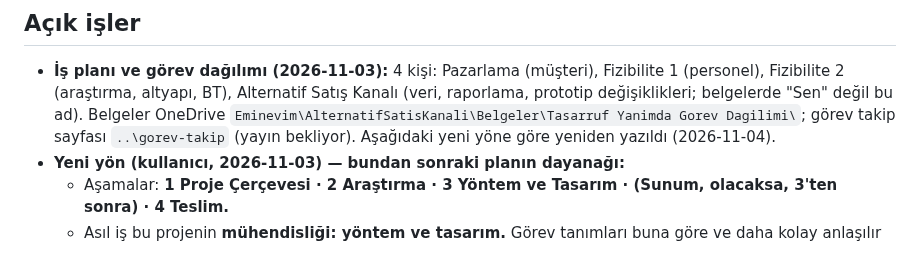
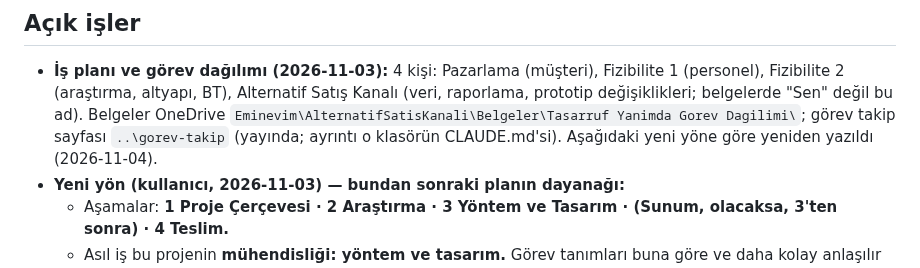
Before and after one commit to sualpsudas/eminevim-saha-paneli, a Markdown page: CLAUDE.md, the part around the change. GitHub-like rendering.

```diff
--- a/CLAUDE.md
+++ b/CLAUDE.md
@@ -254,7 +254,7 @@ Paylaşım için tek sayfa: `linkler.html` → https://sualpsudas.github.io/emin
   (araştırma, altyapı, BT), Alternatif Satış Kanalı (veri, raporlama, prototip değişiklikleri; belgelerde "Sen" değil bu ad).
   Belgeler OneDrive
   `Eminevim\AlternatifSatisKanali\Belgeler\Tasarruf Yanimda Gorev Dagilimi\`; görev takip sayfası `..\gorev-takip`
-  (yayın bekliyor). Aşağıdaki yeni yöne göre yeniden yazıldı (2026-11-04).
+  (yayında; ayrıntı o klasörün CLAUDE.md'si). Aşağıdaki yeni yöne göre yeniden yazıldı (2026-11-04).
 - **Yeni yön (kullanıcı, 2026-11-03) — bundan sonraki planın dayanağı:**
   - Aşamalar: **1 Proje Çerçevesi · 2 Araştırma · 3 Yöntem ve Tasarım · (Sunum, olacaksa, 3'ten sonra) · 4 Teslim.**
   - Asıl iş bu projenin **mühendisliği: yöntem ve tasarım.** Görev tanımları buna göre ve daha kolay anlaşılır yazılır.
```
Also changed, not shown: PROJE_ILERLEME.md (+1 -1 lines).
